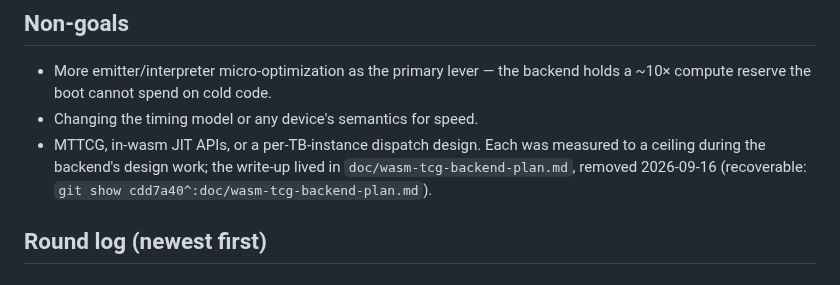
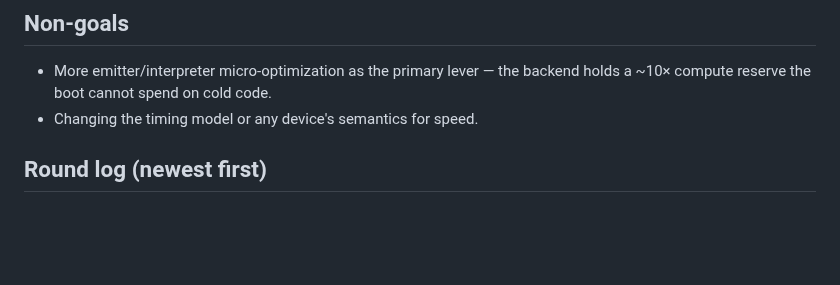
Before and after one commit to siemens-mobile-hacks/pmb887x-emu-web, a Markdown page: doc/performance-handoff.md, the part around the change. GitHub-like rendering; blank space fills up the shorter version.

```diff
--- a/doc/performance-handoff.md
+++ b/doc/performance-handoff.md
@@ -192,10 +192,6 @@ Cost model of a boot, from counters (rounds 17–19, spread 0.04 %):
   the backend holds a ~10× compute reserve the boot cannot spend on
   cold code.
 - Changing the timing model or any device's semantics for speed.
-- MTTCG, in-wasm JIT APIs, or a per-TB-instance dispatch design. Each
-  was measured to a ceiling during the backend's design work; the
-  write-up lived in `doc/wasm-tcg-backend-plan.md`, removed 2026-09-16
-  (recoverable: `git show cdd7a40^:doc/wasm-tcg-backend-plan.md`).
 
 
 ## Round log (newest first)
```
